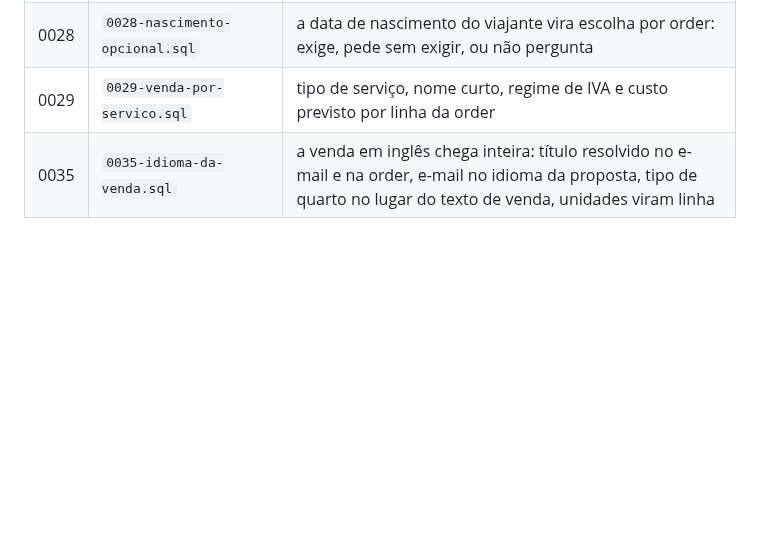
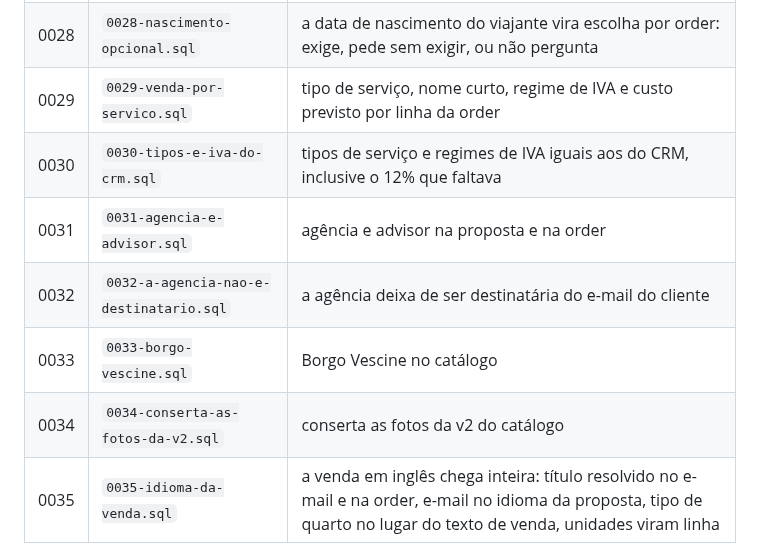
Before and after one commit to tuscanlands2026/tl-hub, a Markdown page: db/migrations/README.md, the part around the change. GitHub-like rendering; blank space fills up the shorter version.

Commit message:
README das migrações do hub: 0030 a 0034 entram na tabela
Cinco migrações tinham ficado fora da lista — existiam como arquivo e no
Painel, mas quem abria a pasta não as via. Regra 2: migração que não está
registrada não existe.

Co-Authored-By: Claude Opus 5 <noreply@anthropic.com>
Claude-Session: https://claude.ai/code/session_01UsDnuYHJq1HiYXpe63aJff

```diff
--- a/db/migrations/README.md
+++ b/db/migrations/README.md
@@ -50,4 +50,9 @@ mesmo arquivo não dá para saber o que já foi aplicado, e a única saída vira
 | 0027 | `0027-acaba-o-grupo-de-escolha.sql` | acaba o "escolha uma opção": toda linha fica aberta, e sai a conferência do grupo no banco |
 | 0028 | `0028-nascimento-opcional.sql` | a data de nascimento do viajante vira escolha por order: exige, pede sem exigir, ou não pergunta |
 | 0029 | `0029-venda-por-servico.sql` | tipo de serviço, nome curto, regime de IVA e custo previsto por linha da order |
+| 0030 | `0030-tipos-e-iva-do-crm.sql` | tipos de serviço e regimes de IVA iguais aos do CRM, inclusive o 12% que faltava |
+| 0031 | `0031-agencia-e-advisor.sql` | agência e advisor na proposta e na order |
+| 0032 | `0032-a-agencia-nao-e-destinatario.sql` | a agência deixa de ser destinatária do e-mail do cliente |
+| 0033 | `0033-borgo-vescine.sql` | Borgo Vescine no catálogo |
+| 0034 | `0034-conserta-as-fotos-da-v2.sql` | conserta as fotos da v2 do catálogo |
 | 0035 | `0035-idioma-da-venda.sql` | a venda em inglês chega inteira: título resolvido no e-mail e na order, e-mail no idioma da proposta, tipo de quarto no lugar do texto de venda, unidades viram linha |
```
